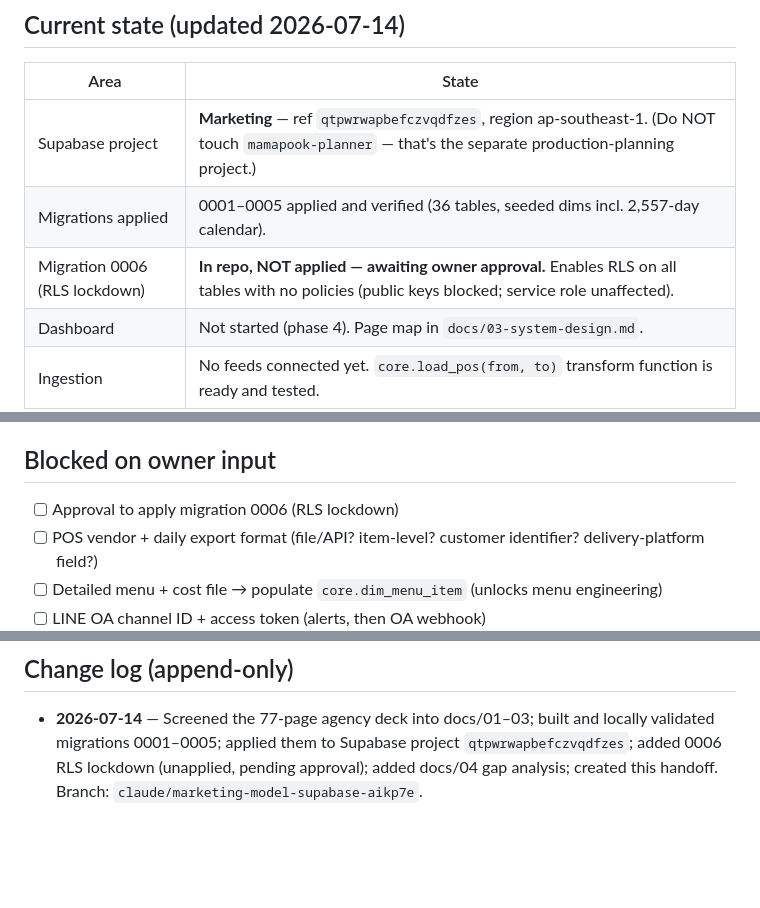
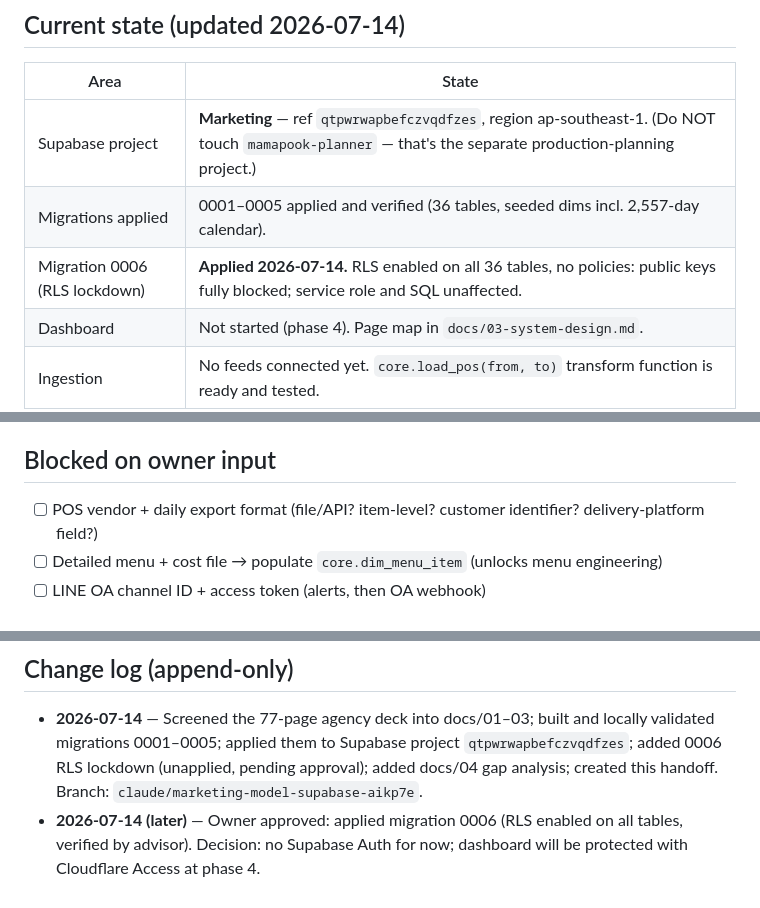
Before and after one commit to Itthicheta/Marketing, a Markdown page: HANDOFF.md, 3 parts joined by grey strips. Rendered like a GitHub page; blank space fills up the shorter version.

Commit message:
Mark RLS lockdown as applied in handoff
Co-Authored-By: Claude Fable 5 <noreply@anthropic.com>
Claude-Session: https://claude.ai/code/session_019uQ2v9sfZjZMUwNrnZ2Zp7

```diff
--- a/HANDOFF.md
+++ b/HANDOFF.md
@@ -18,7 +18,7 @@ alerts (anomalies, bad reviews, late data, competitor promos, daily digest).
 |---|---|
 | Supabase project | **Marketing** — ref `qtpwrwapbefczvqdfzes`, region ap-southeast-1. (Do NOT touch `mamapook-planner` — that's the separate production-planning project.) |
 | Migrations applied | 0001–0005 applied and verified (36 tables, seeded dims incl. 2,557-day calendar). |
-| Migration 0006 (RLS lockdown) | **In repo, NOT applied — awaiting owner approval.** Enables RLS on all tables with no policies (public keys blocked; service role unaffected). |
+| Migration 0006 (RLS lockdown) | **Applied 2026-07-14.** RLS enabled on all 36 tables, no policies: public keys fully blocked; service role and SQL unaffected. |
 | Dashboard | Not started (phase 4). Page map in `docs/03-system-design.md`. |
 | Ingestion | No feeds connected yet. `core.load_pos(from, to)` transform function is ready and tested. |
 | Alerts | Rules seeded in `ops.alert_rules`; check functions deployed. pg_cron NOT scheduled yet; LINE Edge Function not built (needs LINE OA credentials). |
@@ -43,7 +43,6 @@ alerts (anomalies, bad reviews, late data, competitor promos, daily digest).
 
 ## Blocked on owner input
 
-- [ ] Approval to apply migration 0006 (RLS lockdown)
 - [ ] POS vendor + daily export format (file/API? item-level? customer identifier? delivery-platform field?)
 - [ ] Detailed menu + cost file → populate `core.dim_menu_item` (unlocks menu engineering)
 - [ ] LINE OA channel ID + access token (alerts, then OA webhook)
@@ -66,3 +65,6 @@ alerts (anomalies, bad reviews, late data, competitor promos, daily digest).
   migrations 0001–0005; applied them to Supabase project `qtpwrwapbefczvqdfzes`; added 0006 RLS
   lockdown (unapplied, pending approval); added docs/04 gap analysis; created this handoff.
   Branch: `claude/marketing-model-supabase-aikp7e`.
+- **2026-07-14 (later)** — Owner approved: applied migration 0006 (RLS enabled on all tables,
+  verified by advisor). Decision: no Supabase Auth for now; dashboard will be protected with
+  Cloudflare Access at phase 4.
```
